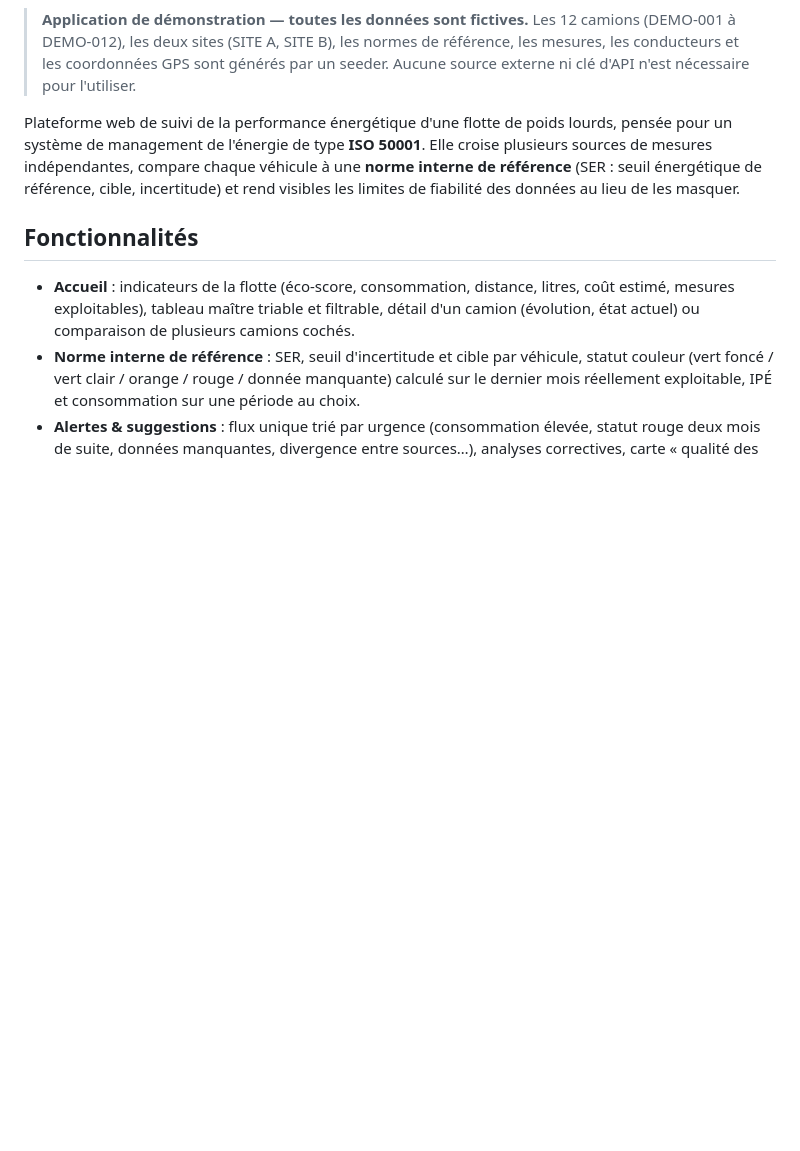
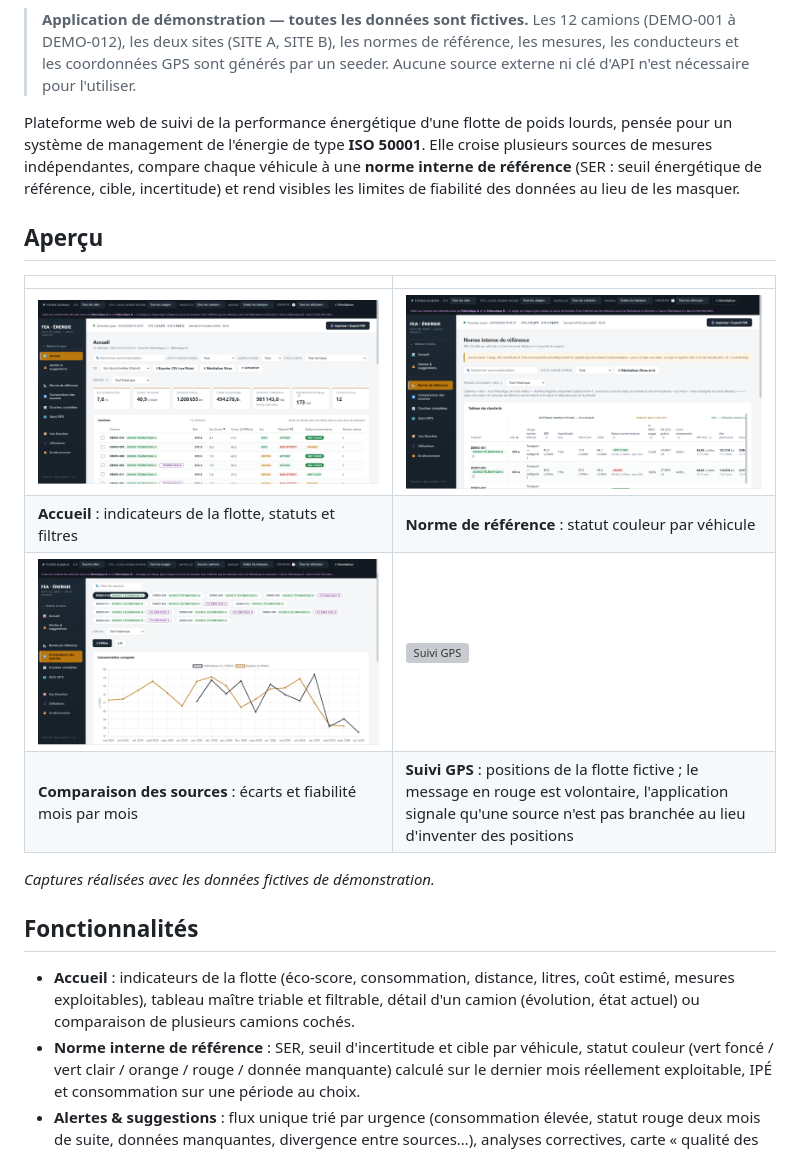
Before and after one commit to Abderrahmen-Sellami/fleet-energy-analytics, a Markdown page: README.md, the part around the change. Rendered like a GitHub page; pictures changed too: docs/screenshots/01-accueil.png (added), docs/screenshots/02-norme-reference.png (added), docs/screenshots/03-comparaison-sources.png (added); blank space fills up the shorter version; grey boxes are pictures that could not be loaded.

Commit message:
Add screenshots to README

```diff
--- a/README.md
+++ b/README.md
@@ -10,6 +10,17 @@ un système de management de l'énergie de type **ISO 50001**. Elle croise plusi
 mesures indépendantes, compare chaque véhicule à une **norme interne de référence** (SER : seuil
 énergétique de référence, cible, incertitude) et rend visibles les limites de fiabilité des
 données au lieu de les masquer.
+
+## Aperçu
+
+| | |
+|---|---|
+| ![Accueil](docs/screenshots/01-accueil.png) | ![Norme de référence](docs/screenshots/02-norme-reference.png) |
+| **Accueil** : indicateurs de la flotte, statuts et filtres | **Norme de référence** : statut couleur par véhicule |
+| ![Comparaison des sources](docs/screenshots/03-comparaison-sources.png) | ![Suivi GPS](docs/screenshots/04-suivi-gps.png) |
+| **Comparaison des sources** : écarts et fiabilité mois par mois | **Suivi GPS** : positions de la flotte fictive ; le message en rouge est volontaire, l'application signale qu'une source n'est pas branchée au lieu d'inventer des positions |
+
+*Captures réalisées avec les données fictives de démonstration.*
 
 ## Fonctionnalités
 
```
Also changed, not shown: 1 other file.
